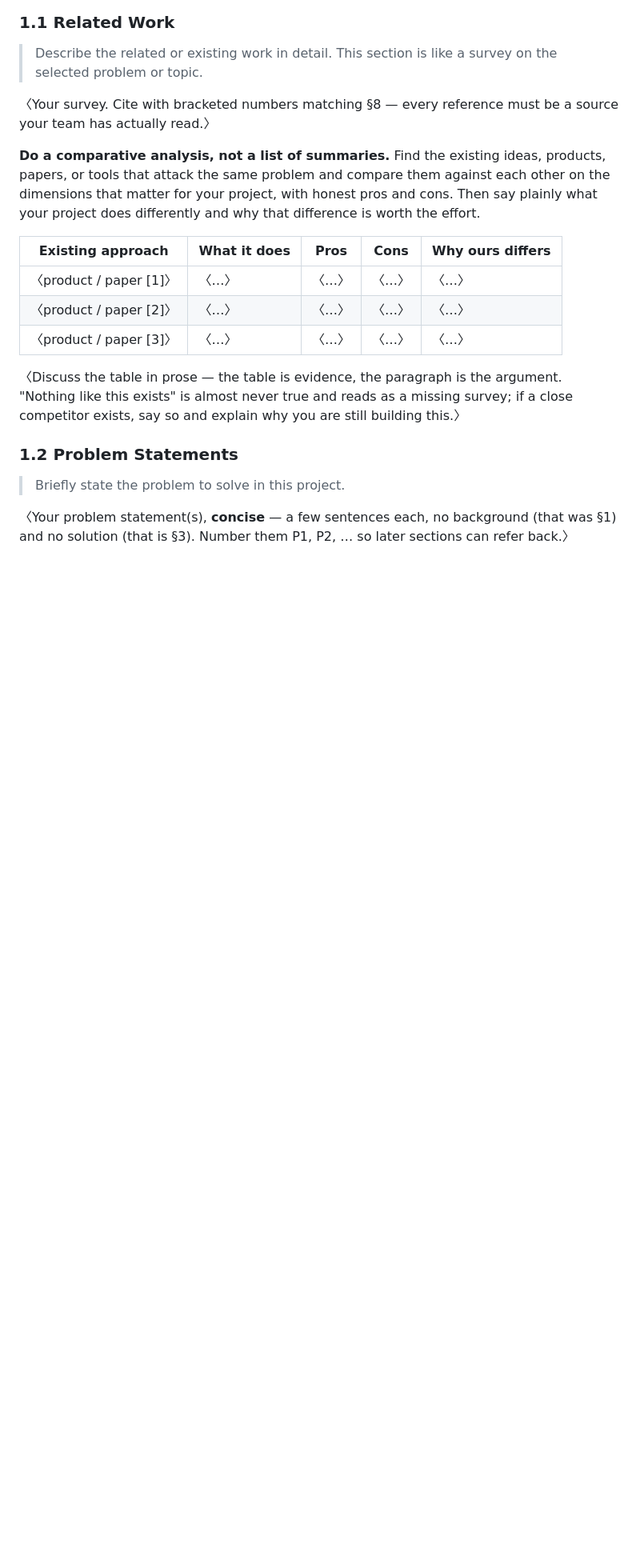
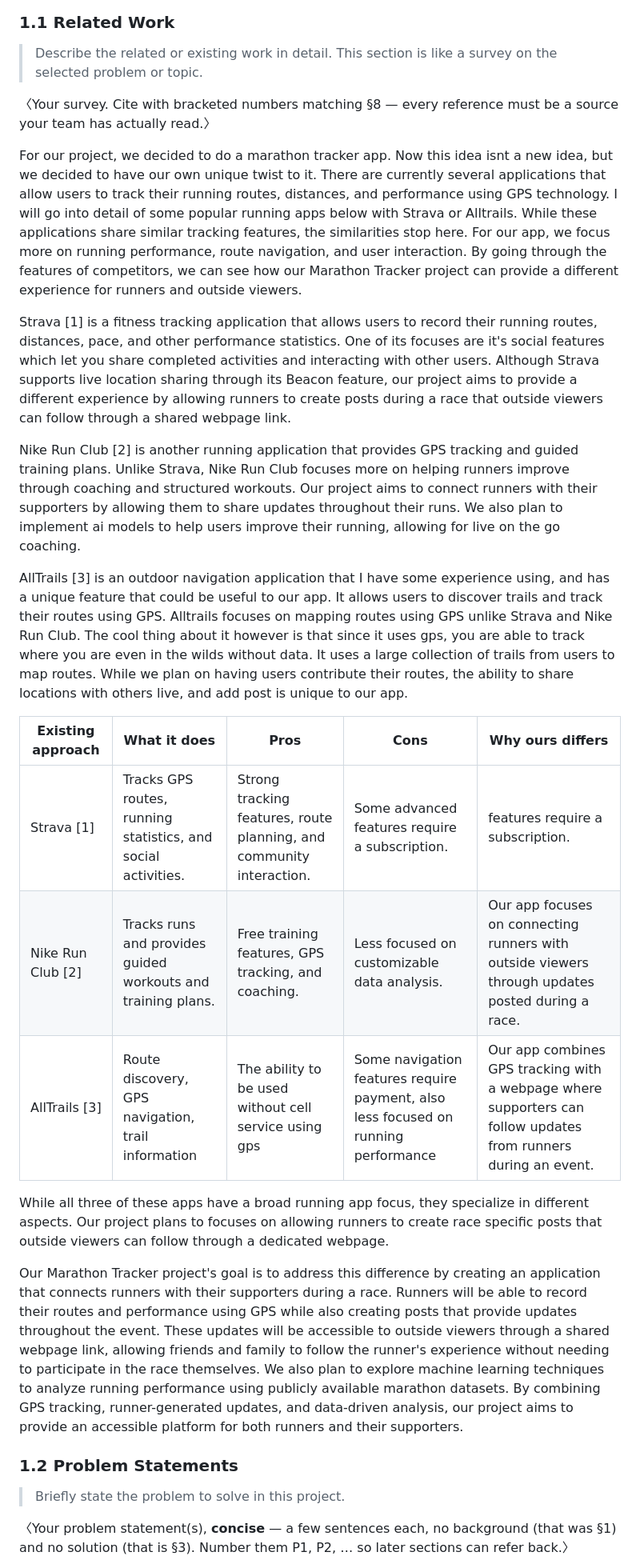
Before and after one commit to markachavez2003-lab/CPSC490-G11-5Guys, a Markdown page: proposal/proposal.md, the part around one of its changes. Shown at 80% size. Rendered like a GitHub page; blank space fills up the shorter version.

Commit message:
Task: §1.1 Completed Related Work (#13)
Expanded the comparative analysis of existing marathon tracking apps, detailing their features and how our project differs. Added references for Strava, Nike Run Club, and AllTrails, highlighting unique aspects of our app.

```diff
--- a/proposal/proposal.md
+++ b/proposal/proposal.md
@@ -79,22 +79,26 @@ Date: 〈YYYY-MM-DD〉
 〈Your survey. Cite with bracketed numbers matching §8 — every reference must
 be a source your team has actually read.〉
 
-**Do a comparative analysis, not a list of summaries.** Find the existing
-ideas, products, papers, or tools that attack the same problem and compare
-them against each other on the dimensions that matter for your project, with
-honest pros and cons. Then say plainly what your project does differently and
-why that difference is worth the effort.
+For our project, we decided to do a marathon tracker app. Now this idea isnt a new idea, but we decided to have our own unique twist to it. There are currently several applications that allow users to track their running routes, distances, and performance using GPS technology. I will go into detail of some popular running apps below with Strava or Alltrails. While these applications share similar tracking features, the similarities stop here. For our app, we focus more on  running performance, route navigation, and user interaction. By going through the features of competitors, we can see how our Marathon Tracker project can provide a different experience for runners and outside viewers.
+
+Strava [1] is a fitness tracking application that allows users to record their running routes, distances, pace, and other performance statistics. One of its focuses are it's social features which let you share completed activities and interacting with other users. Although Strava supports live location sharing through its Beacon feature, our project aims to provide a different experience by allowing runners to create posts during a race that outside viewers can follow through a shared webpage link.
+
+Nike Run Club [2] is another running application that provides GPS tracking and guided training plans. Unlike Strava, Nike Run Club focuses more on helping runners improve through coaching and structured workouts. Our project aims to connect runners with their supporters by allowing them to share updates throughout their runs. We also plan to implement ai models to help users improve their running, allowing for live on the go coaching.
+
+AllTrails [3] is an outdoor navigation application that I have some experience using, and has a unique feature that could be useful to our app. It allows users to discover trails and track their routes using GPS. Alltrails focuses on mapping routes using GPS unlike Strava and Nike Run Club. The cool thing about it however is that since it uses gps, you are able to track where you are even in the wilds without data. It uses a large collection of trails from users to map routes. While we plan on having users contribute their routes, the ability to share locations with others live, and add post is unique to our app.
+
 
 | Existing approach | What it does | Pros | Cons | Why ours differs |
 |---|---|---|---|---|
-| 〈product / paper [1]〉 | 〈…〉 | 〈…〉 | 〈…〉 | 〈…〉 |
-| 〈product / paper [2]〉 | 〈…〉 | 〈…〉 | 〈…〉 | 〈…〉 |
-| 〈product / paper [3]〉 | 〈…〉 | 〈…〉 | 〈…〉 | 〈…〉 |
+| Strava [1] | Tracks GPS routes, running statistics, and social activities. | Strong tracking features, route planning, and community interaction. | Some advanced features require a subscription. |  features require a subscription. | Our app allows runners to create posts during a race that supporters can view through a shared webpage link. |
+| Nike Run Club [2] | Tracks runs and provides guided workouts and training plans. | Free training features, GPS tracking, and coaching. | Less focused on customizable data analysis. | Our app focuses on connecting runners with outside viewers through updates posted during a race.|
+| AllTrails [3] | Route discovery, GPS navigation, trail information | The ability to be used without cell service using gps | Some navigation features require payment, also less focused on running performance | Our app combines GPS tracking with a webpage where supporters can follow updates from runners during an event. |
 
-〈Discuss the table in prose — the table is evidence, the paragraph is the
-argument. "Nothing like this exists" is almost never true and reads as a
-missing survey; if a close competitor exists, say so and explain why you are
-still building this.〉
+While all three of these apps have a broad running app focus, they specialize in different aspects. Our project plans to focuses on allowing runners to create race specific posts that outside viewers can follow through a dedicated webpage.
+
+Our Marathon Tracker project's goal is to address this difference by creating an application that connects runners with their supporters during a race. Runners will be able to record their routes and performance using GPS while also creating posts that provide updates throughout the event. These updates will be accessible to outside viewers through a shared webpage link, allowing friends and family to follow the runner's experience without needing to participate in the race themselves. We also plan to explore machine learning techniques to analyze running performance using publicly available marathon datasets. By combining GPS tracking, runner-generated updates, and data-driven analysis, our project aims to provide an accessible platform for both runners and their supporters.
+
+
 
 ### 1.2 Problem Statements
 
```
Also changed, not shown: other parts of proposal/proposal.md (+11 -5 lines).
